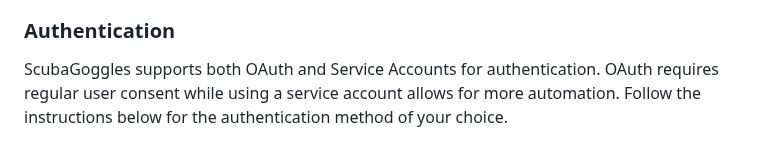
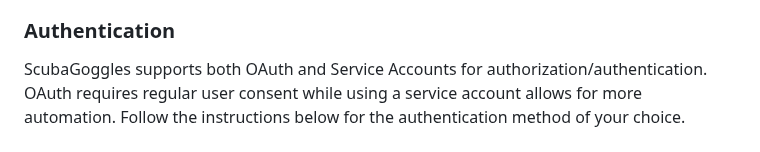
Before and after one commit to cisagov/ScubaGoggles, a Markdown page: README.md, the part around the change. GitHub-like rendering.

Commit message:
Authorization

```diff
--- a/README.md
+++ b/README.md
@@ -155,7 +155,7 @@ When running ScubaGoggles for the first time you will be prompted to consent to
 
 ### Authentication
 
-ScubaGoggles supports both OAuth and Service Accounts for authentication.
+ScubaGoggles supports both OAuth and Service Accounts for authorization/authentication.
 OAuth requires regular user consent while using a service account allows for more automation.
 Follow the instructions below for the authentication method of your choice.
 
```
